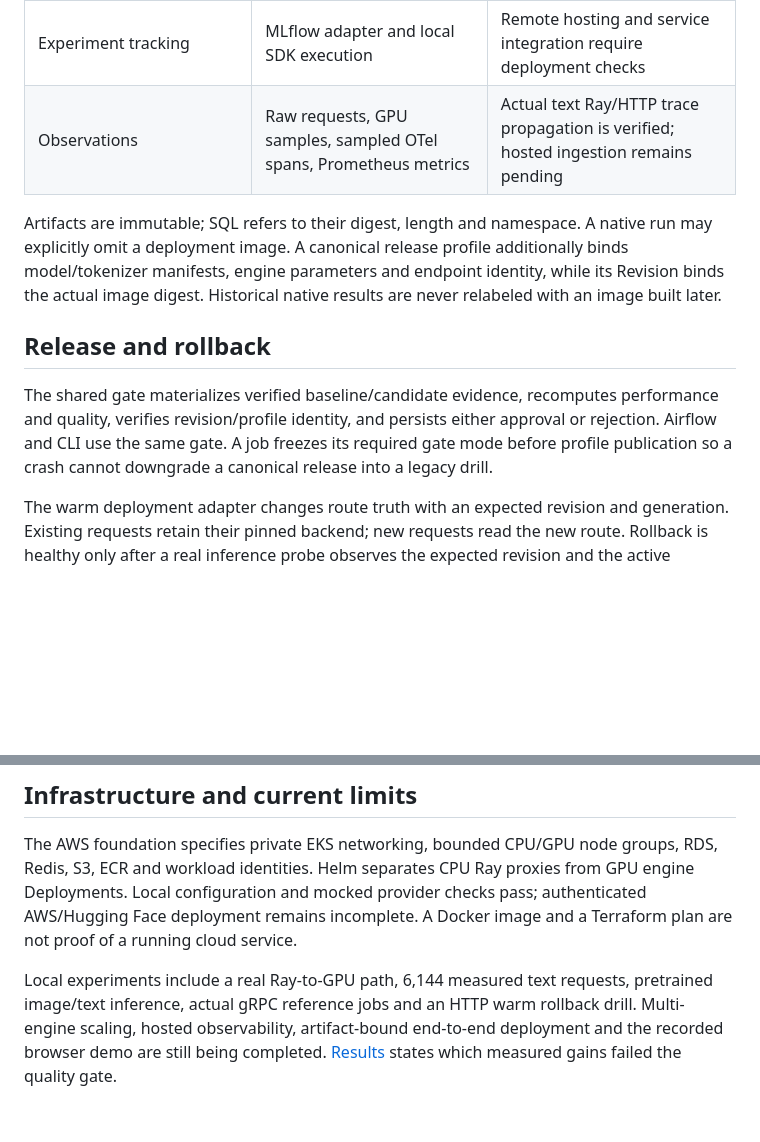
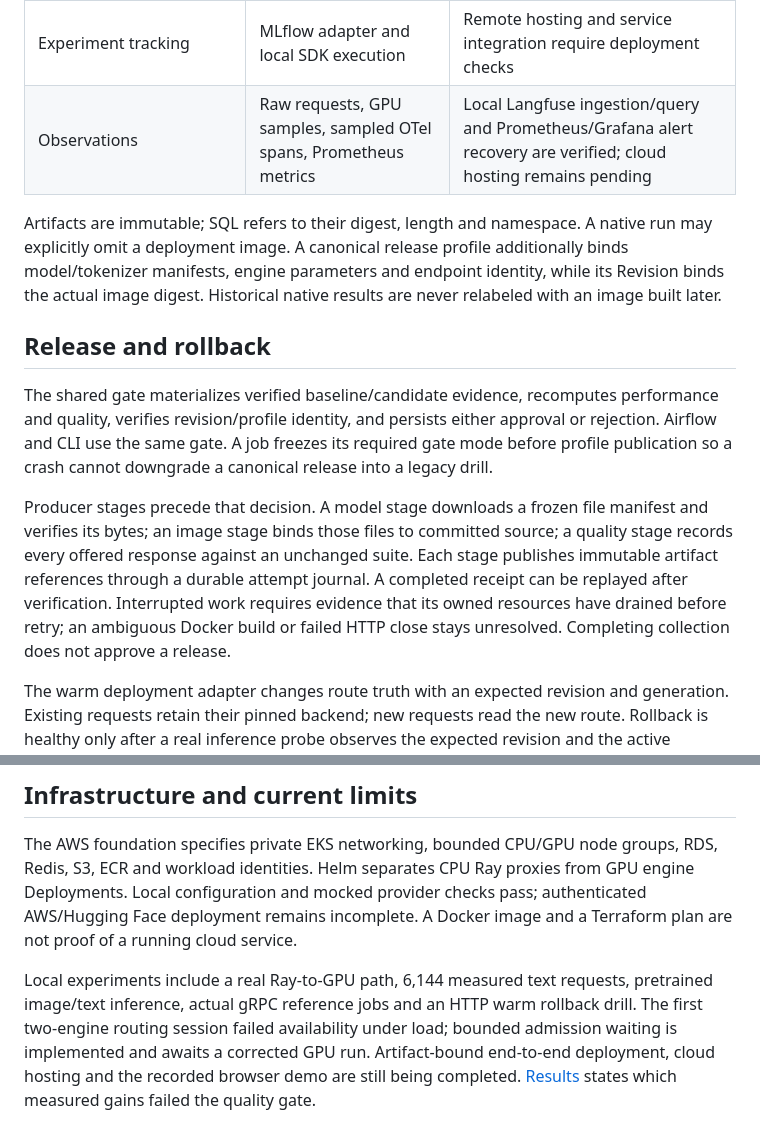
Before and after one commit to chinmayarvind23/fin-serve, a Markdown page: docs/HLD.md, 2 parts joined by grey strips. GitHub-like rendering; blank space fills up the shorter version.

```diff
--- a/docs/HLD.md
+++ b/docs/HLD.md
@@ -32,7 +32,7 @@ A visual-generation job uses a different asynchronous API. SQLite persists accep
 | Immutable run/output artifacts | Local content-addressed store; S3 adapter | Real S3 access still requires authenticated deployment validation |
 | Warm active traffic route | Separate SQLite store with CAS generations | Current local controller is not a distributed consensus database |
 | Experiment tracking | MLflow adapter and local SDK execution | Remote hosting and service integration require deployment checks |
-| Observations | Raw requests, GPU samples, sampled OTel spans, Prometheus metrics | Actual text Ray/HTTP trace propagation is verified; hosted ingestion remains pending |
+| Observations | Raw requests, GPU samples, sampled OTel spans, Prometheus metrics | Local Langfuse ingestion/query and Prometheus/Grafana alert recovery are verified; cloud hosting remains pending |
 
 Artifacts are immutable; SQL refers to their digest, length and namespace. A native run may explicitly omit a deployment image. A canonical release profile additionally binds model/tokenizer manifests, engine parameters and endpoint identity, while its Revision binds the actual image digest. Historical native results are never relabeled with an image built later.
 
@@ -40,10 +40,12 @@ Artifacts are immutable; SQL refers to their digest, length and namespace. A nat
 
 The shared gate materializes verified baseline/candidate evidence, recomputes performance and quality, verifies revision/profile identity, and persists either approval or rejection. Airflow and CLI use the same gate. A job freezes its required gate mode before profile publication so a crash cannot downgrade a canonical release into a legacy drill.
 
+Producer stages precede that decision. A model stage downloads a frozen file manifest and verifies its bytes; an image stage binds those files to committed source; a quality stage records every offered response against an unchanged suite. Each stage publishes immutable artifact references through a durable attempt journal. A completed receipt can be replayed after verification. Interrupted work requires evidence that its owned resources have drained before retry; an ambiguous Docker build or failed HTTP close stays unresolved. Completing collection does not approve a release.
+
 The warm deployment adapter changes route truth with an expected revision and generation. Existing requests retain their pinned backend; new requests read the new route. Rollback is healthy only after a real inference probe observes the expected revision and the active generation remains unchanged. This operation switches running endpoints; it does not imply a bounded cold image pull, model load or node recovery.
 
 ## Infrastructure and current limits
 
 The AWS foundation specifies private EKS networking, bounded CPU/GPU node groups, RDS, Redis, S3, ECR and workload identities. Helm separates CPU Ray proxies from GPU engine Deployments. Local configuration and mocked provider checks pass; authenticated AWS/Hugging Face deployment remains incomplete. A Docker image and a Terraform plan are not proof of a running cloud service.
 
-Local experiments include a real Ray-to-GPU path, 6,144 measured text requests, pretrained image/text inference, actual gRPC reference jobs and an HTTP warm rollback drill. Multi-engine scaling, hosted observability, artifact-bound end-to-end deployment and the recorded browser demo are still being completed. [Results](results.md) states which measured gains failed the quality gate.
+Local experiments include a real Ray-to-GPU path, 6,144 measured text requests, pretrained image/text inference, actual gRPC reference jobs and an HTTP warm rollback drill. The first two-engine routing session failed availability under load; bounded admission waiting is implemented and awaits a corrected GPU run. Artifact-bound end-to-end deployment, cloud hosting and the recorded browser demo are still being completed. [Results](results.md) states which measured gains failed the quality gate.
```
Also changed, not shown: docs/LLD.md (+7 -1 lines), 1 other file.
